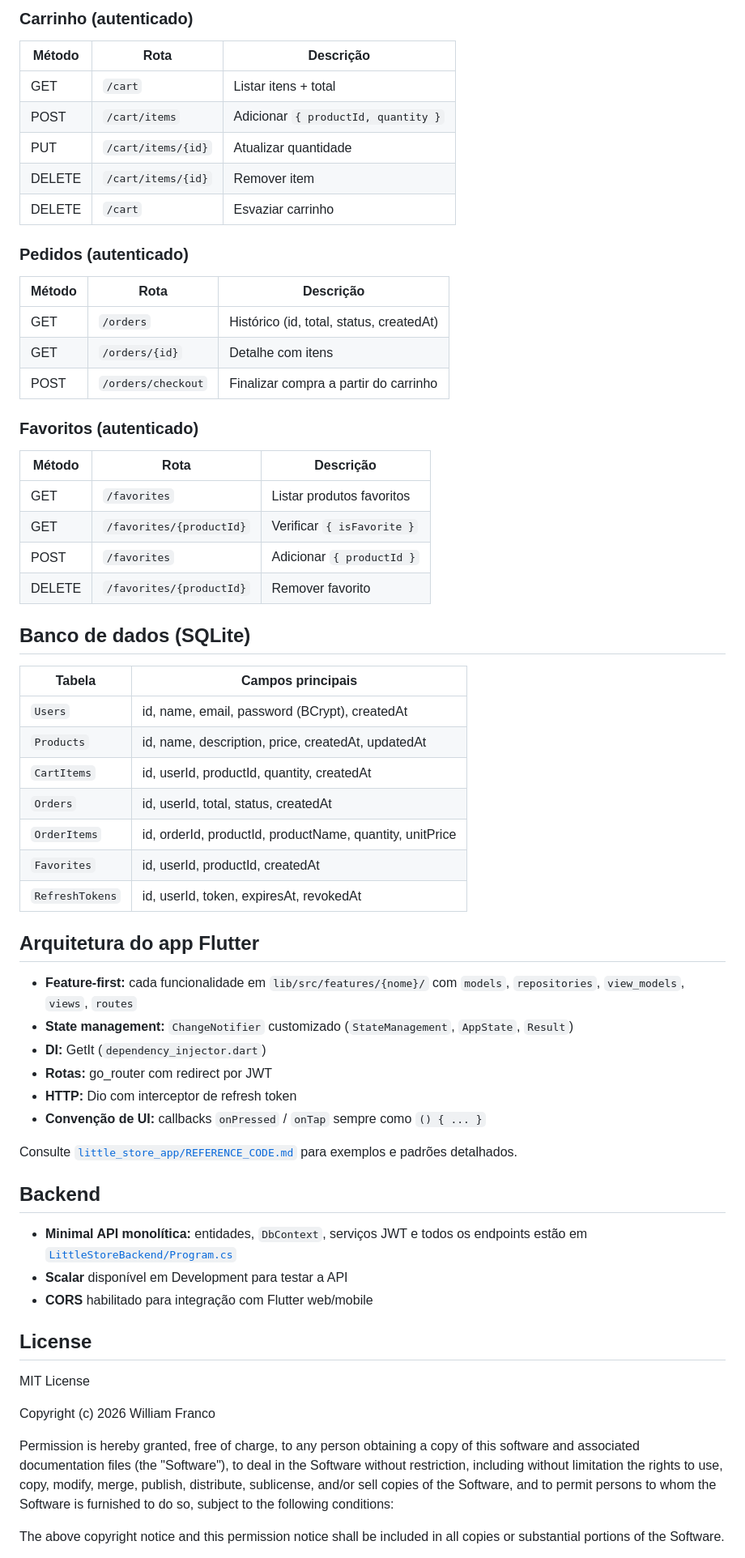
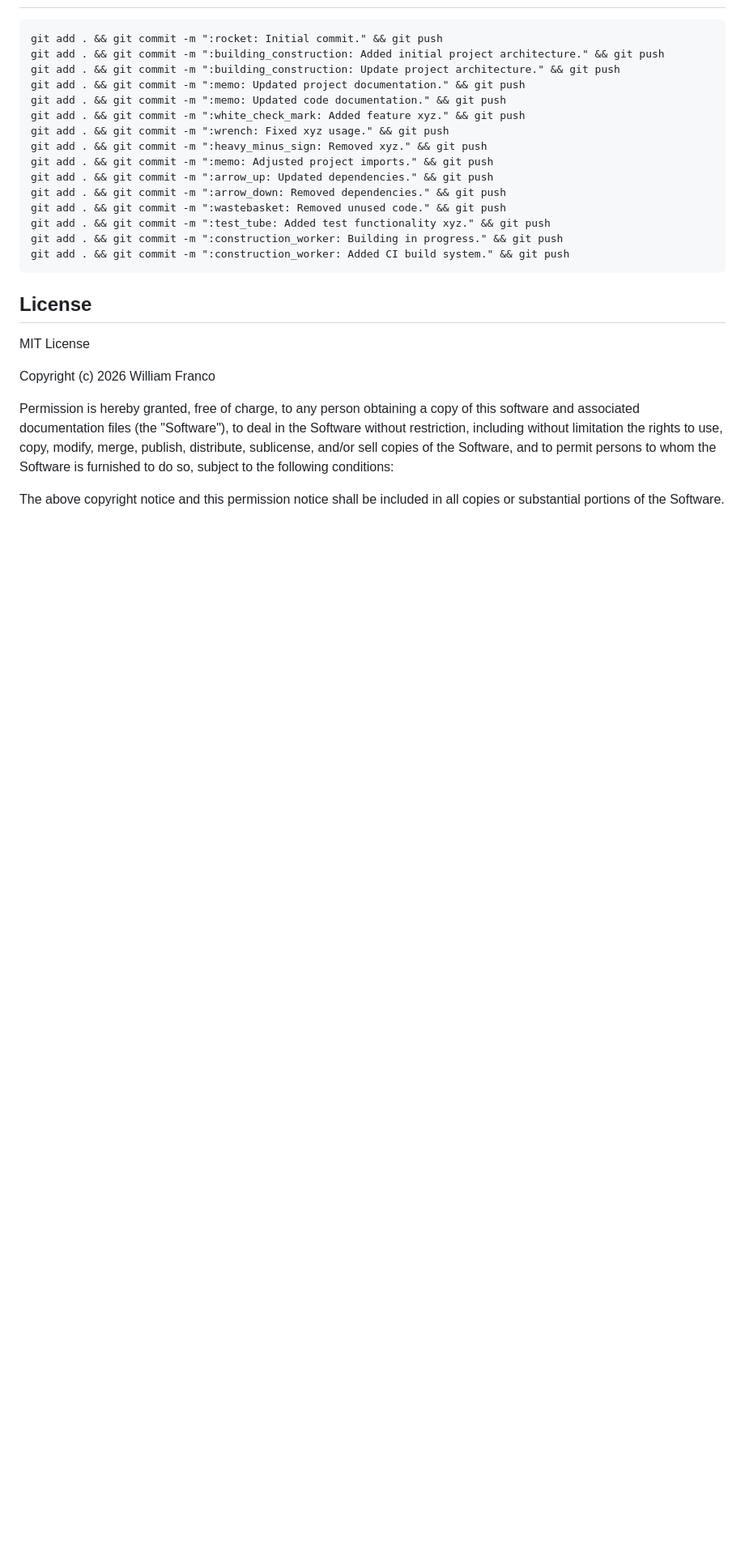
Before and after one commit to william-franco/little-store, a Markdown page: README.md, the part around one of its changes. Shown at 81% size. Drawn GitHub-style; blank space fills up the shorter version.

Commit message:
:memo: Updated project documentation.
Co-authored-by: Cursor <cursoragent@cursor.com>

````diff
--- a/README.md
+++ b/README.md
@@ -147,58 +121,20 @@ Endpoints protegidos exigem header `Authorization: Bearer {accessToken}`.
-### Carrinho (autenticado)
-
-| Método | Rota | Descrição |
-|--------|------|-----------|
-| GET | `/cart` | Listar itens + total |
-| POST | `/cart/items` | Adicionar `{ productId, quantity }` |
-| PUT | `/cart/items/{id}` | Atualizar quantidade |
-| DELETE | `/cart/items/{id}` | Remover item |
-| DELETE | `/cart` | Esvaziar carrinho |
-
-### Pedidos (autenticado)
-
-| Método | Rota | Descrição |
-|--------|------|-----------|
-| GET | `/orders` | Histórico (id, total, status, createdAt) |
-| GET | `/orders/{id}` | Detalhe com itens |
-| POST | `/orders/checkout` | Finalizar compra a partir do carrinho |
-
-### Favoritos (autenticado)
-
-| Método | Rota | Descrição |
-|--------|------|-----------|
-| GET | `/favorites` | Listar produtos favoritos |
-| GET | `/favorites/{productId}` | Verificar `{ isFavorite }` |
-| POST | `/favorites` | Adicionar `{ productId }` |
-| DELETE | `/favorites/{productId}` | Remover favorito |
-
-## Banco de dados (SQLite)
-
-| Tabela | Campos principais |
-|--------|-------------------|
-| `Users` | id, name, email, password (BCrypt), createdAt |
-| `Products` | id, name, description, price, createdAt, updatedAt |
-| `CartItems` | id, userId, productId, quantity, createdAt |
-| `Orders` | id, userId, total, status, createdAt |
-| `OrderItems` | id, orderId, productId, productName, quantity, unitPrice |
-| `Favorites` | id, userId, productId, createdAt |
-| `RefreshTokens` | id, userId, token, expiresAt, revokedAt |
-
-## Arquitetura do app Flutter
-
-- **Feature-first:** cada funcionalidade em `lib/src/features/{nome}/` com `models`, `repositories`, `view_models`, `views`, `routes`
-- **State management:** `ChangeNotifier` customizado (`StateManagement`, `AppState`, `Result`)
-- **DI:** GetIt (`dependency_injector.dart`)
-- **Rotas:** go_router com redirect por JWT
-- **HTTP:** Dio com interceptor de refresh token
-- **Convenção de UI:** callbacks `onPressed` / `onTap` sempre como `() { ... }`
-
-Consulte [`little_store_app/REFERENCE_CODE.md`](little_store_app/REFERENCE_CODE.md) para exemplos e padrões detalhados.
-
-## Backend
-
-- **Minimal API monolítica:** entidades, `DbContext`, serviços JWT e todos os endpoints estão em [`LittleStoreBackend/Program.cs`](LittleStoreBackend/Program.cs)
-- **Scalar** disponível em Development para testar a API
-- **CORS** habilitado para integração com Flutter web/mobile
+```
+git add . && git commit -m ":rocket: Initial commit." && git push
+git add . && git commit -m ":building_construction: Added initial project architecture." && git push
+git add . && git commit -m ":building_construction: Update project architecture." && git push
+git add . && git commit -m ":memo: Updated project documentation." && git push
+git add . && git commit -m ":memo: Updated code documentation." && git push
+git add . && git commit -m ":white_check_mark: Added feature xyz." && git push
+git add . && git commit -m ":wrench: Fixed xyz usage." && git push
+git add . && git commit -m ":heavy_minus_sign: Removed xyz." && git push
+git add . && git commit -m ":memo: Adjusted project imports." && git push
+git add . && git commit -m ":arrow_up: Updated dependencies." && git push
+git add . && git commit -m ":arrow_down: Removed dependencies." && git push
+git add . && git commit -m ":wastebasket: Removed unused code." && git push
+git add . && git commit -m ":test_tube: Added test functionality xyz." && git push
+git add . && git commit -m ":construction_worker: Building in progress." && git push
+git add . && git commit -m ":construction_worker: Added CI build system." && git push
+```
 
 ## License
 
````
Also changed, not shown: other parts of README.md (+40 -66 lines).
